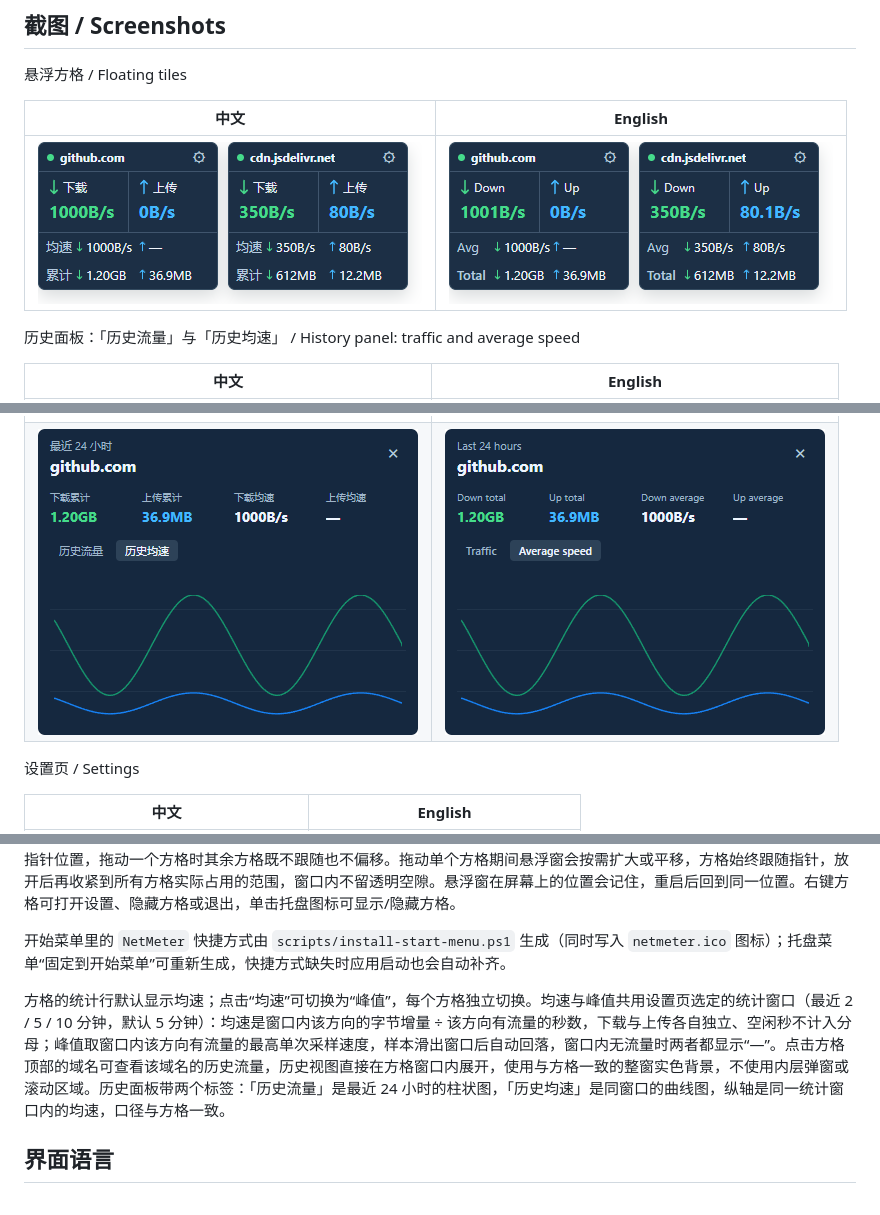
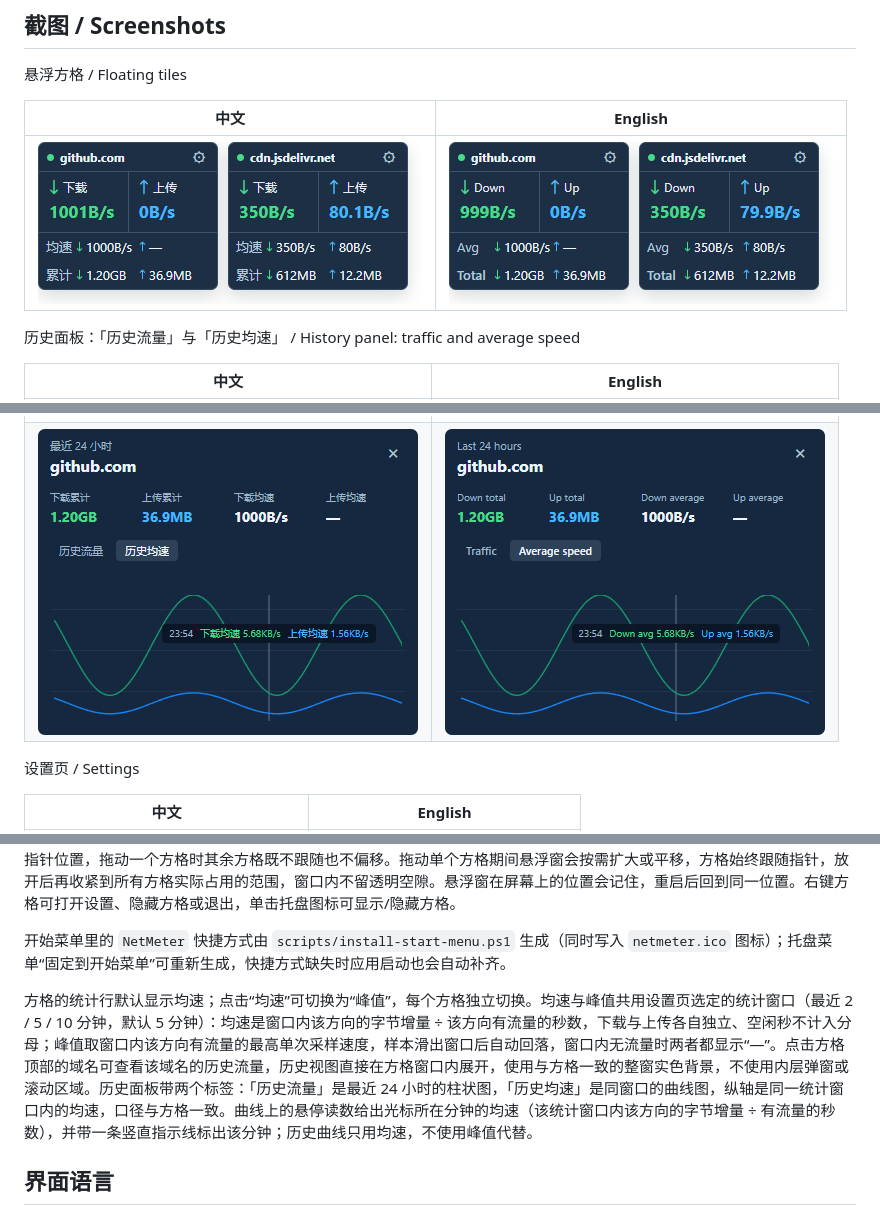
Before and after one commit to Augmigrow/NetMeter, a Markdown page: README.md, 3 parts joined by grey strips. Rendered like a GitHub page; pictures changed too: docs/screenshots/history-speed-en.png, docs/screenshots/history-speed-zh.png, docs/screenshots/tiles-en.png.

```diff
--- a/README.md
+++ b/README.md
@@ -48,7 +48,7 @@ npm start
 
 开始菜单里的 `NetMeter` 快捷方式由 `scripts/install-start-menu.ps1` 生成（同时写入 `netmeter.ico` 图标）；托盘菜单“固定到开始菜单”可重新生成，快捷方式缺失时应用启动也会自动补齐。
 
-方格的统计行默认显示均速；点击“均速”可切换为“峰值”，每个方格独立切换。均速与峰值共用设置页选定的统计窗口（最近 2 / 5 / 10 分钟，默认 5 分钟）：均速是窗口内该方向的字节增量 ÷ 该方向有流量的秒数，下载与上传各自独立、空闲秒不计入分母；峰值取窗口内该方向有流量的最高单次采样速度，样本滑出窗口后自动回落，窗口内无流量时两者都显示“—”。点击方格顶部的域名可查看该域名的历史流量，历史视图直接在方格窗口内展开，使用与方格一致的整窗实色背景，不使用内层弹窗或滚动区域。历史面板带两个标签：「历史流量」是最近 24 小时的柱状图，「历史均速」是同窗口的曲线图，纵轴是同一统计窗口内的均速，口径与方格一致。
+方格的统计行默认显示均速；点击“均速”可切换为“峰值”，每个方格独立切换。均速与峰值共用设置页选定的统计窗口（最近 2 / 5 / 10 分钟，默认 5 分钟）：均速是窗口内该方向的字节增量 ÷ 该方向有流量的秒数，下载与上传各自独立、空闲秒不计入分母；峰值取窗口内该方向有流量的最高单次采样速度，样本滑出窗口后自动回落，窗口内无流量时两者都显示“—”。点击方格顶部的域名可查看该域名的历史流量，历史视图直接在方格窗口内展开，使用与方格一致的整窗实色背景，不使用内层弹窗或滚动区域。历史面板带两个标签：「历史流量」是最近 24 小时的柱状图，「历史均速」是同窗口的曲线图，纵轴是同一统计窗口内的均速，口径与方格一致。曲线上的悬停读数给出光标所在分钟的均速（该统计窗口内该方向的字节增量 ÷ 有流量的秒数），并带一条竖直指示线标出该分钟；历史曲线只用均速，不使用峰值代替。
 
 ## 界面语言
 
```
Also changed, not shown: other parts of README.md (+1 -1 lines), AGENT_MEMORY.md (+3 -1 lines), UI_DESIGN_SPEC.md (+1 -1 lines), 8 other files.
